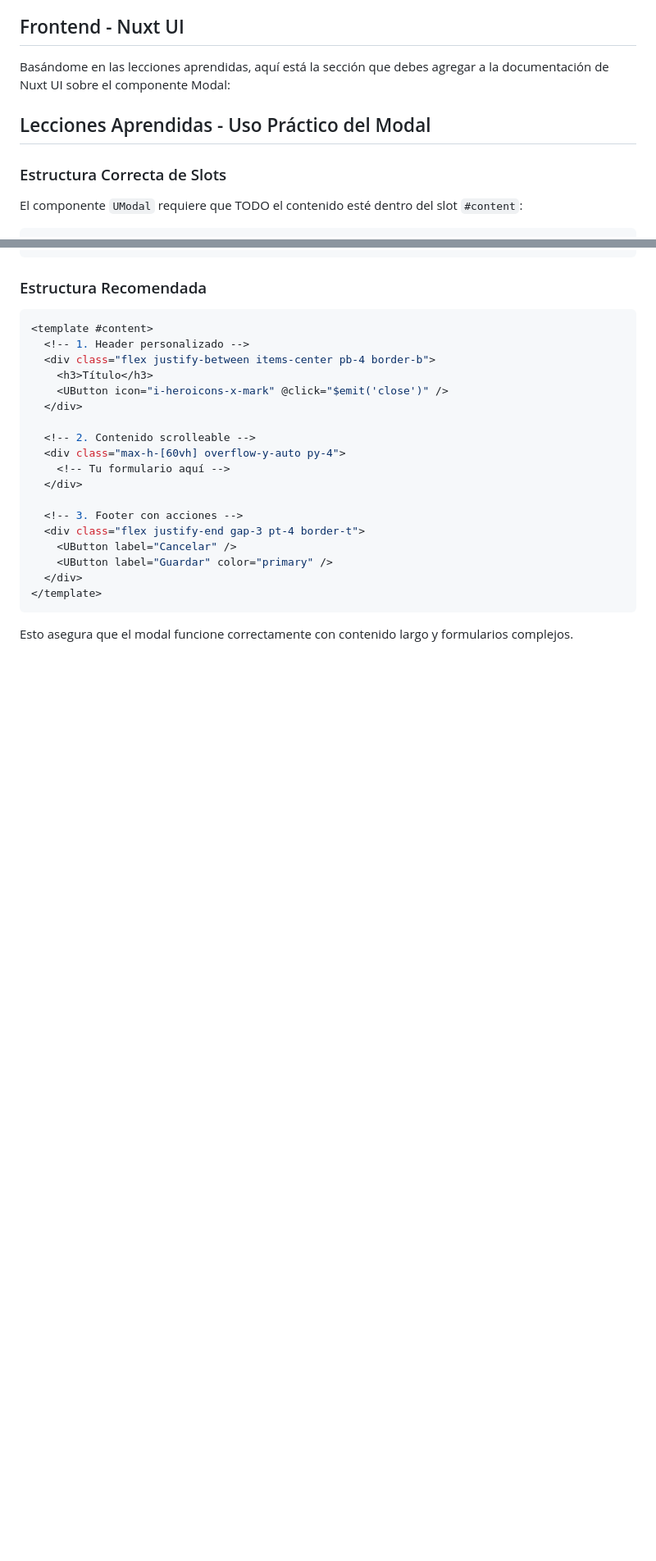
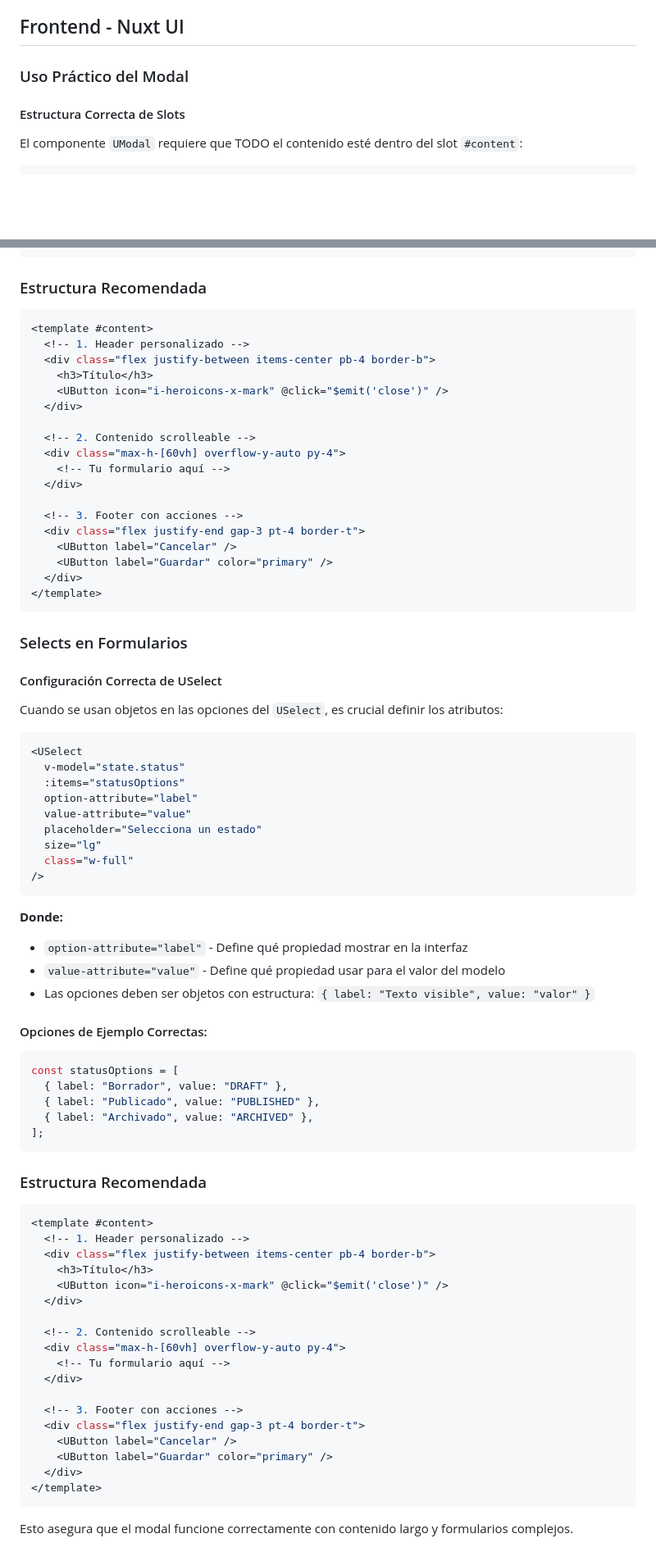
Before and after one commit to Dalvae/northernchile, a Markdown page: GEMINI.md, 2 parts joined by grey strips. Shown: that part at 82% size. GitHub-like rendering; blank space fills up the shorter version.

Commit message:
Norm For select

````diff
--- a/GEMINI.md
+++ b/GEMINI.md
@@ -129,11 +129,9 @@ The backend uses Flyway for database migrations. The migration scripts are locat
 
 ## Frontend - Nuxt UI
 
-Basándome en las lecciones aprendidas, aquí está la sección que debes agregar a la documentación de Nuxt UI sobre el componente Modal:
+### Uso Práctico del Modal
 
-## Lecciones Aprendidas - Uso Práctico del Modal
-
-### Estructura Correcta de Slots
+#### Estructura Correcta de Slots
 
 El componente `UModal` requiere que TODO el contenido esté dentro del slot `#content`:
 
@@ -224,4 +222,61 @@ Usa `USelect` en lugar de `USelectMenu` para mejor compatibilidad:
 </template>
 ```
 
+### Selects en Formularios
+
+#### Configuración Correcta de USelect
+
+Cuando se usan objetos en las opciones del `USelect`, es crucial definir los atributos:
+
+```vue
+<USelect
+  v-model="state.status"
+  :items="statusOptions"
+  option-attribute="label"
+  value-attribute="value"
+  placeholder="Selecciona un estado"
+  size="lg"
+  class="w-full"
+/>
+```
+
+**Donde:**
+
+- `option-attribute="label"` - Define qué propiedad mostrar en la interfaz
+- `value-attribute="value"` - Define qué propiedad usar para el valor del modelo
+- Las opciones deben ser objetos con estructura: `{ label: "Texto visible", value: "valor" }`
+
+#### Opciones de Ejemplo Correctas:
+
+```typescript
+const statusOptions = [
+  { label: "Borrador", value: "DRAFT" },
+  { label: "Publicado", value: "PUBLISHED" },
+  { label: "Archivado", value: "ARCHIVED" },
+];
+```
+
+### Estructura Recomendada
+
+```vue
+<template #content>
+  <!-- 1. Header personalizado -->
+  <div class="flex justify-between items-center pb-4 border-b">
+    <h3>Título</h3>
+    <UButton icon="i-heroicons-x-mark" @click="$emit('close')" />
+  </div>
+
+  <!-- 2. Contenido scrolleable -->
+  <div class="max-h-[60vh] overflow-y-auto py-4">
+    <!-- Tu formulario aquí -->
+  </div>
+
+  <!-- 3. Footer con acciones -->
+  <div class="flex justify-end gap-3 pt-4 border-t">
+    <UButton label="Cancelar" />
+    <UButton label="Guardar" color="primary" />
+  </div>
+</template>
+```
+
 Esto asegura que el modal funcione correctamente con contenido largo y formularios complejos.
````
